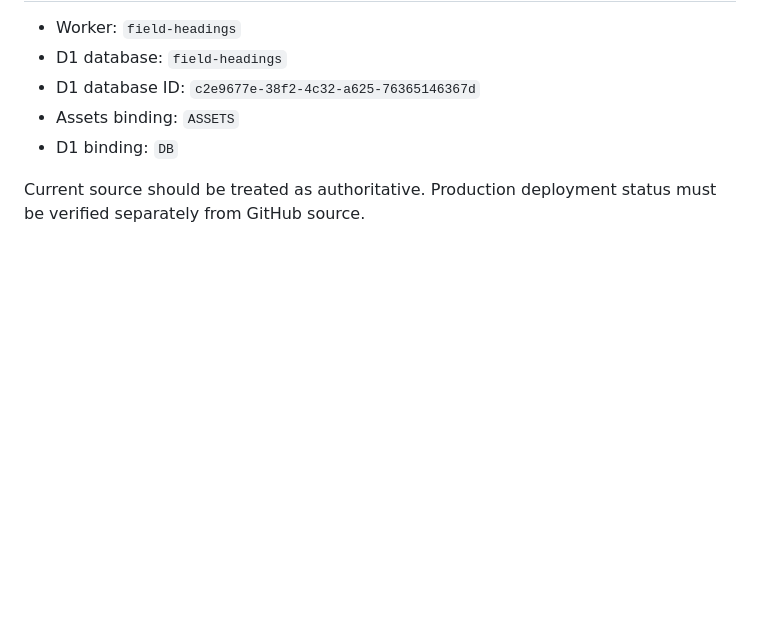
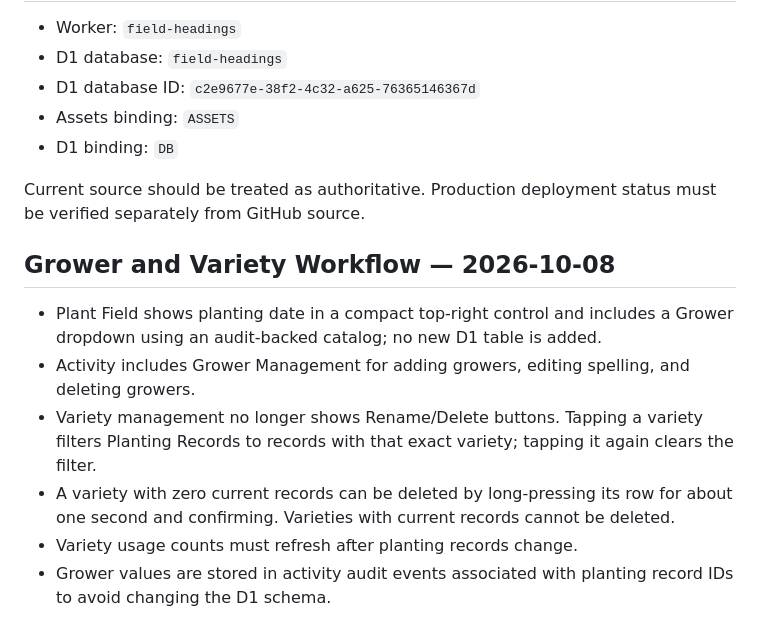
Before and after one commit to masstahl/Fields, a Markdown page: PROJECT_MEMORY.md, the part around the change. Drawn GitHub-style; blank space fills up the shorter version.

Commit message:
Document grower and variety workflow updates

```diff
--- a/PROJECT_MEMORY.md
+++ b/PROJECT_MEMORY.md
@@ -136,3 +136,13 @@ There is no separate emergency service-worker recovery endpoint in the current W
 - D1 binding: `DB`
 
 Current source should be treated as authoritative. Production deployment status must be verified separately from GitHub source.
+
+
+## Grower and Variety Workflow — 2026-10-08
+
+- Plant Field shows planting date in a compact top-right control and includes a Grower dropdown using an audit-backed catalog; no new D1 table is added.
+- Activity includes Grower Management for adding growers, editing spelling, and deleting growers.
+- Variety management no longer shows Rename/Delete buttons. Tapping a variety filters Planting Records to records with that exact variety; tapping it again clears the filter.
+- A variety with zero current records can be deleted by long-pressing its row for about one second and confirming. Varieties with current records cannot be deleted.
+- Variety usage counts must refresh after planting records change.
+- Grower values are stored in activity audit events associated with planting record IDs to avoid changing the D1 schema.
```
